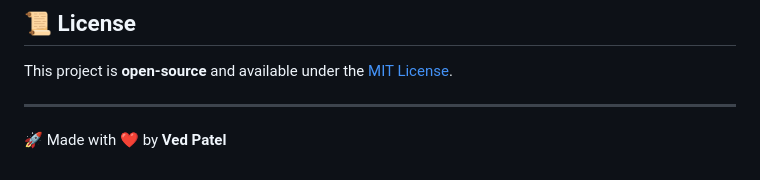
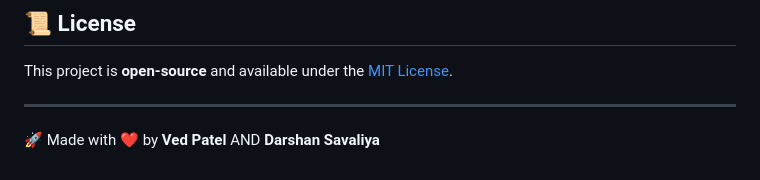
Before and after one commit to RAWAN3830/laTeXpert, a Markdown page: README.md, the part around the change. Drawn GitHub-style.

```diff
--- a/README.md
+++ b/README.md
@@ -140,4 +140,4 @@ This project is **open-source** and available under the [MIT License](LICENSE).
 
 ---
 
-🚀 Made with ❤️ by **Ved Patel**
+🚀 Made with ❤️ by **Ved Patel** AND **Darshan Savaliya**
```
